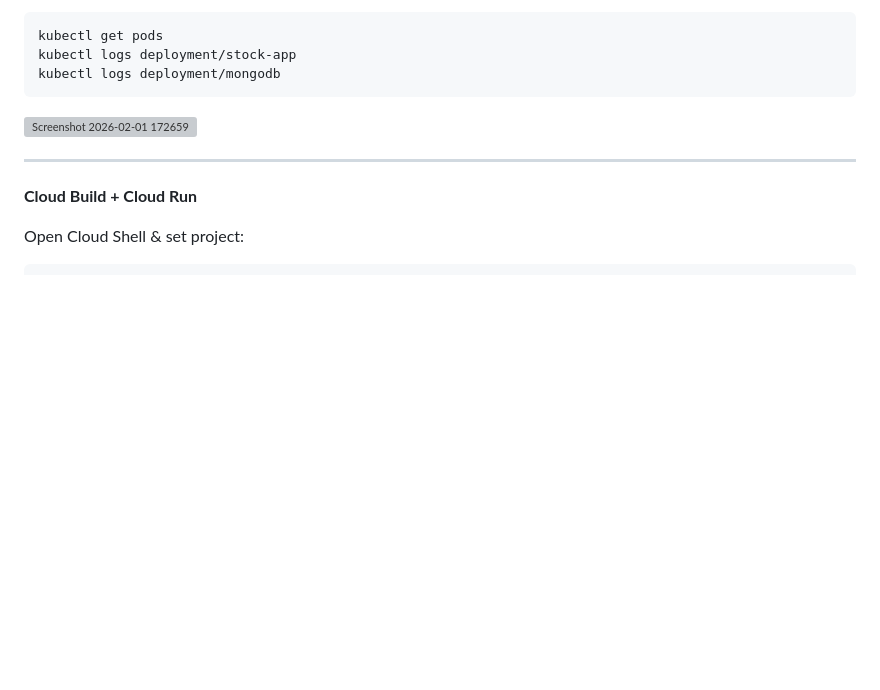
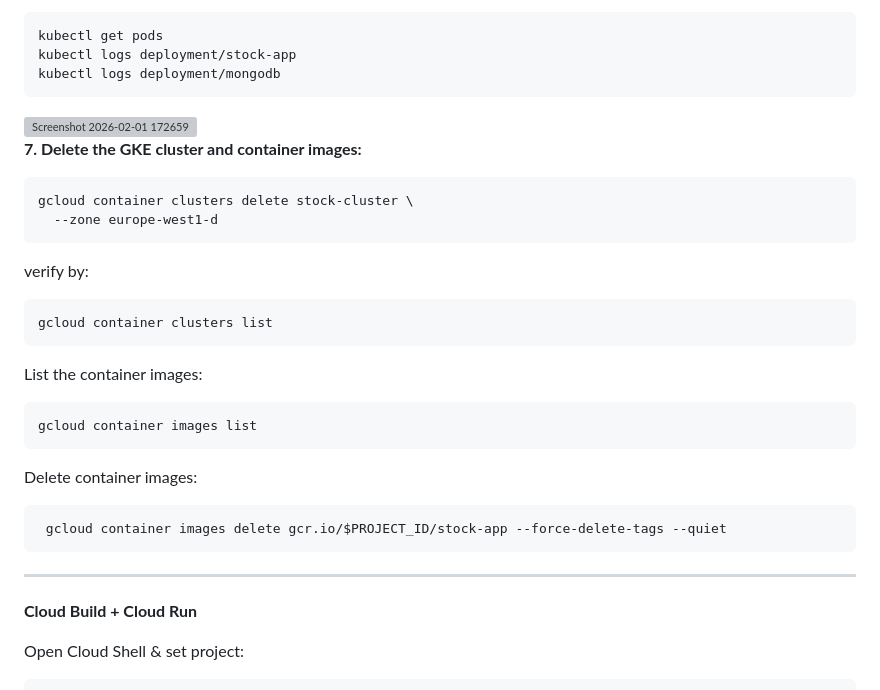
Before and after one commit to saketh1809/stock-project, a Markdown page: README.md, the part around the change. Drawn GitHub-style; blank space fills up the shorter version; grey boxes are pictures that could not be loaded.

```diff
--- a/README.md
+++ b/README.md
@@ -154,6 +154,23 @@ App Deployment:
 
 <img width="1918" height="1138" alt="Screenshot 2026-02-01 172659" src="https://github.com/user-attachments/assets/e323aa06-b2f1-46c6-bcc1-b99c2a3a3884" />
 
+**7. Delete the GKE cluster and container images:**
+
+    gcloud container clusters delete stock-cluster \
+      --zone europe-west1-d
+
+verify by:
+
+    gcloud container clusters list
+
+List the container images:
+
+    gcloud container images list
+
+Delete container images:
+
+     gcloud container images delete gcr.io/$PROJECT_ID/stock-app --force-delete-tags --quiet
+
 ---------------------------------------------------------------------------------------------------------
 **Cloud Build + Cloud Run**
 
```
